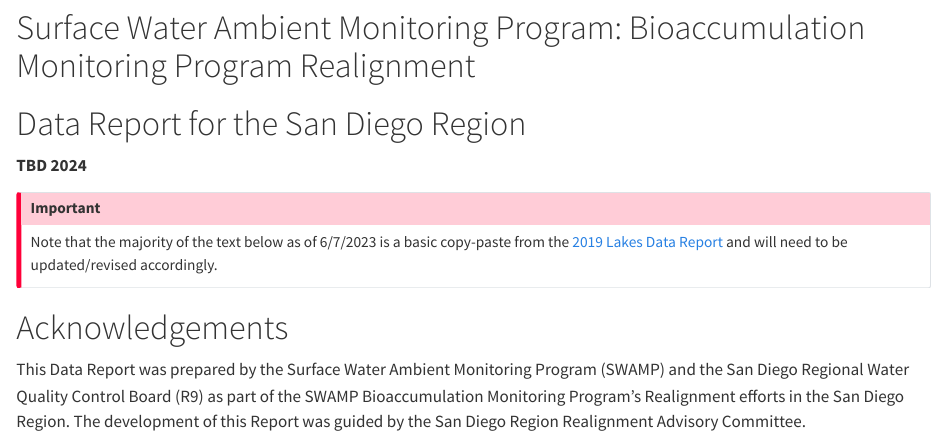
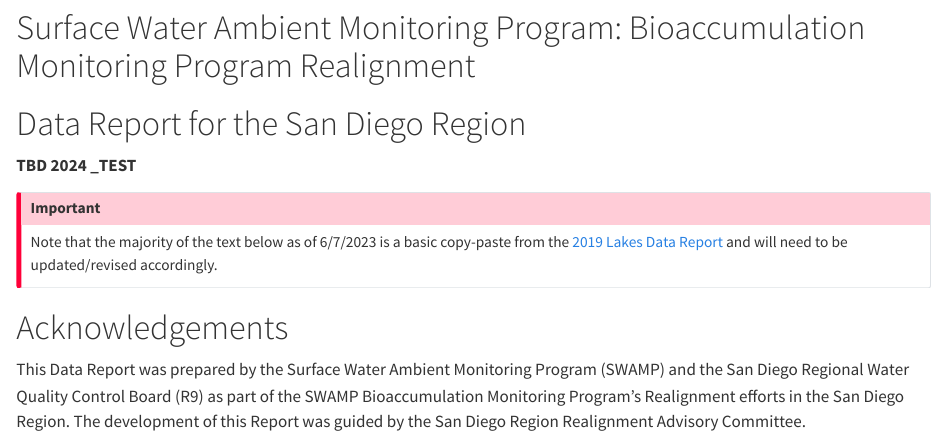
Before and after one commit to CAWaterBoardDataCenter/swamp-bioaccumulation-realignment-r9-data-report, a Quarto document (report.qmd): the page in a window 1100 px wide, from 200 px down. Rendered offline with R 4.5, knitr and Pandoc in place of Quarto, with nearby package versions; drawn as R Markdown's standard HTML page in place of the format the file asks for; long lines of code are wrapped.

Commit message:
Add data and report test

```diff
--- a/report.qmd
+++ b/report.qmd
@@ -11,7 +11,7 @@ format:
 
 # Data Report for the San Diego Region
 
-**TBD 2024**
+**TBD 2024 \_TEST**
 
 ::: callout-important
 Note that the majority of the text below as of 6/7/2023 is a basic copy-paste from the [2019 Lakes Data Report](https://www.waterboards.ca.gov/water_issues/programs/swamp/docs/2022/bioaccumulationmonitoringprogram-lakes-2019-data-report.pdf) and will need to be updated/revised accordingly.
```
Also changed, not shown: data/R9_Realignment_Master_Data_File_Sept07_2023.xlsx (added).
